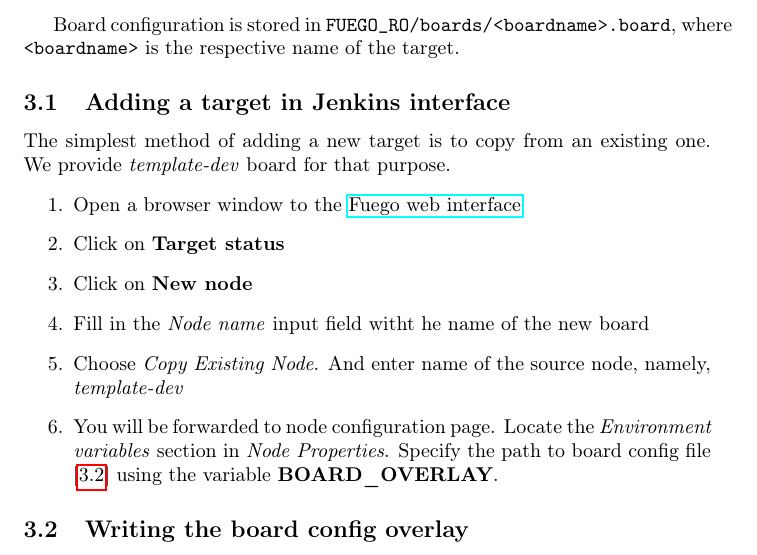
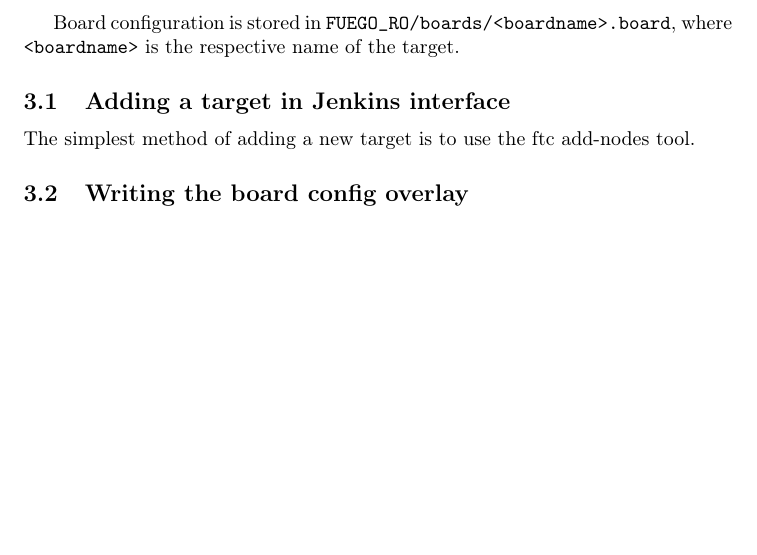
Before and after one commit to vh21/fuego, a LaTeX paper (docs/source/fuego-guide.tex, which reads docs/source/board_config.tex): part of page 7 of 24 before the commit and part of page 7 of 23 after it, cut so that both start at the same text, the shorter picture padded with empty space. Compiled offline with pdfLaTeX.

Commit message:
doc: add-nodes is now the way to add nodes in fuego
Signed-off-by: Daniel Sangorrin <daniel.sangorrin@toshiba.co.jp>

```diff
--- a/docs/source/board_config.tex
+++ b/docs/source/board_config.tex
@@ -10,18 +10,7 @@ where \texttt{<boardname>} is the respective name of the target.
 
 \subsection{Adding a target in Jenkins interface}
 \label{sec:target-add}
-The simplest method of adding a new target is to copy from an existing one.
-We provide \textit{template-dev} board for that purpose.
-\begin{enumerate}
-\item Open a browser window to the \href{http://localhost:8080/}{Fuego web interface}
-\item Click on \textbf{Target status}
-\item Click on \textbf{New node}
-\item Fill in the \textit{Node name} input field witht he name of the new board
-\item Choose \textit{Copy Existing Node}. And enter name of the source node, namely, \textit{template-dev}
-\item You will be forwarded to node configuration page.
-Locate the \textit{Environment variables} section in \textit{Node Properties}.
-Specify the path to board config file [\ref{sec:board_config}] using the variable \textbf{BOARD\_OVERLAY}.
-\end{enumerate}
+The simplest method of adding a new target is to use the ftc add-nodes tool.
 
 \subsection{Writing the board config overlay}
 \label{sec:board_config}
```
